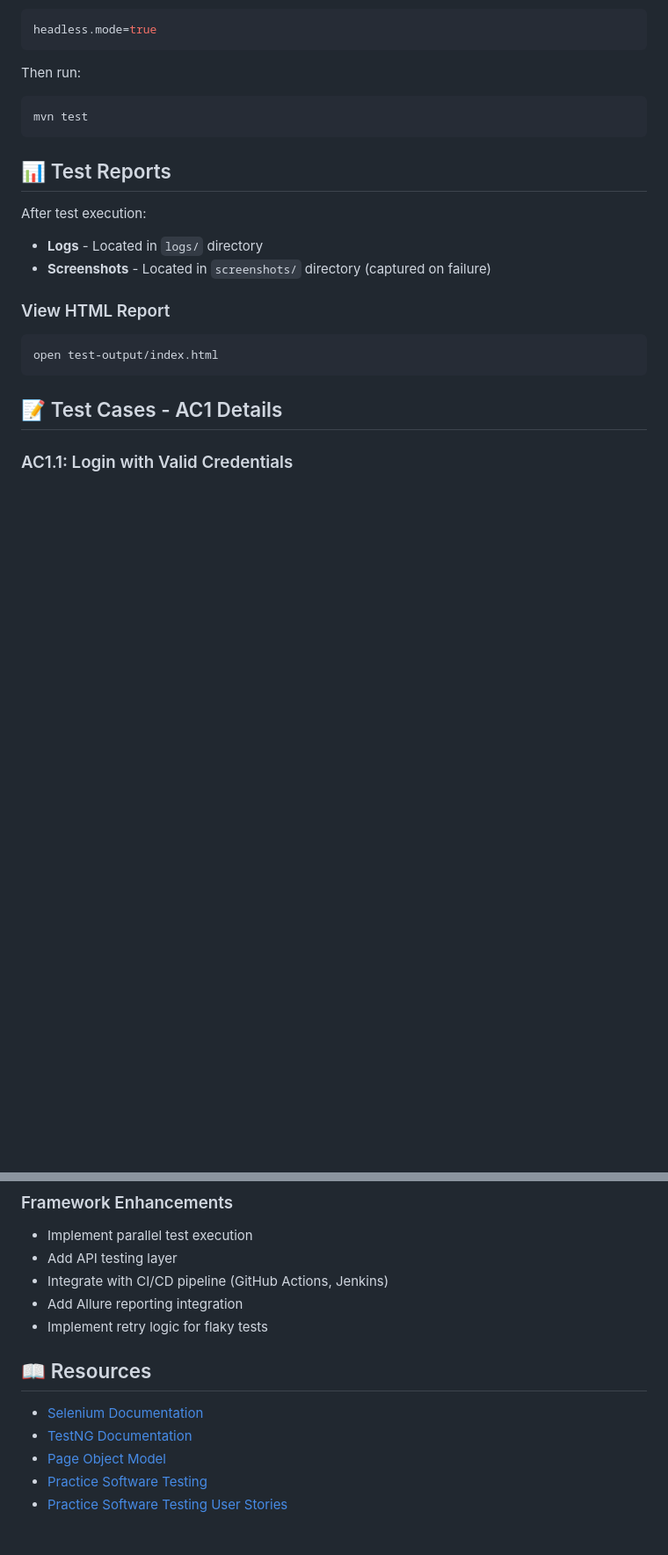
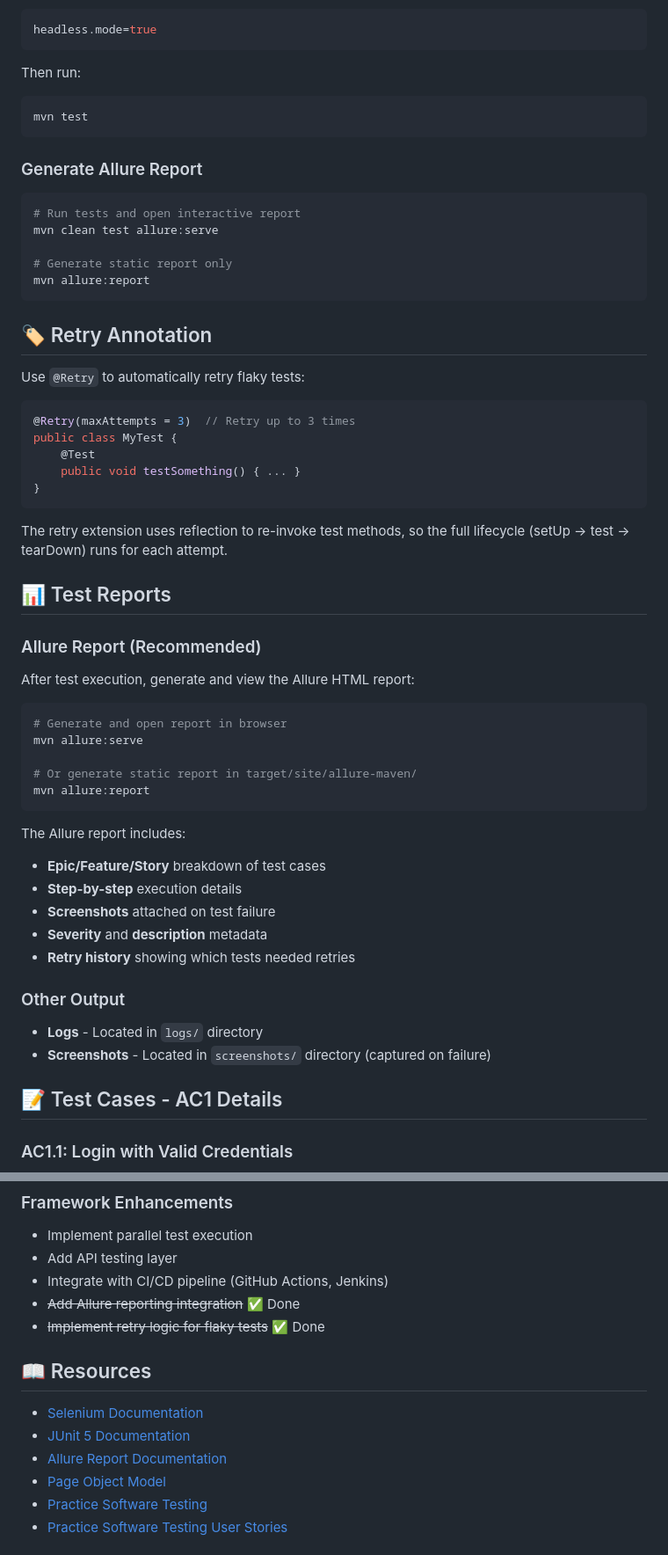
Before and after one commit to jelena-2019/ui-testing-framework, a Markdown page: README.md, 2 parts joined by grey strips. Shown at 88% size. GitHub-like rendering; blank space fills up the shorter version.

Commit message:
docs: update README with Allure reporting and retry logic documentation

````diff
--- a/README.md
+++ b/README.md
@@ -128,16 +137,51 @@ Then run:
 mvn test
 ```
 
+### Generate Allure Report
+```bash
+# Run tests and open interactive report
+mvn clean test allure:serve
+
+# Generate static report only
+mvn allure:report
+```
+
+## 🏷️ Retry Annotation
+
+Use `@Retry` to automatically retry flaky tests:
+
+```java
+@Retry(maxAttempts = 3)  // Retry up to 3 times
+public class MyTest {
+    @Test
+    public void testSomething() { ... }
+}
+```
+
+The retry extension uses reflection to re-invoke test methods, so the full lifecycle (setUp → test → tearDown) runs for each attempt.
+
 ## 📊 Test Reports
 
-After test execution:
+### Allure Report (Recommended)
+After test execution, generate and view the Allure HTML report:
+```bash
+# Generate and open report in browser
+mvn allure:serve
+
+# Or generate static report in target/site/allure-maven/
+mvn allure:report
+```
+
+The Allure report includes:
+- **Epic/Feature/Story** breakdown of test cases
+- **Step-by-step** execution details
+- **Screenshots** attached on test failure
+- **Severity** and **description** metadata
+- **Retry history** showing which tests needed retries
+
+### Other Output
 - **Logs** - Located in `logs/` directory
 - **Screenshots** - Located in `screenshots/` directory (captured on failure)
-
-### View HTML Report
-```bash
-open test-output/index.html
-```
 
 ## 📝 Test Cases - AC1 Details
 
@@ -267,13 +330,14 @@ page.load.timeout=30
 - Implement parallel test execution
 - Add API testing layer
 - Integrate with CI/CD pipeline (GitHub Actions, Jenkins)
-- Add Allure reporting integration
-- Implement retry logic for flaky tests
+- ~~Add Allure reporting integration~~ ✅ Done
+- ~~Implement retry logic for flaky tests~~ ✅ Done
 
 ## 📖 Resources
 
 - [Selenium Documentation](https://www.selenium.dev/documentation/)
-- [TestNG Documentation](https://testng.org/doc/)
+- [JUnit 5 Documentation](https://junit.org/junit5/docs/current/user-guide/)
+- [Allure Report Documentation](https://allurereport.org/docs/)
 - [Page Object Model](https://www.selenium.dev/documentation/test_practices/encouraged/page_object_models/)
 - [Practice Software Testing](https://practicesoftwaretesting.com)
 - [Practice Software Testing User Stories](https://testsmith-io.github.io/practice-software-testing/#/user-stories/v5)
````
Also changed, not shown: other parts of README.md (+36 -8 lines).
